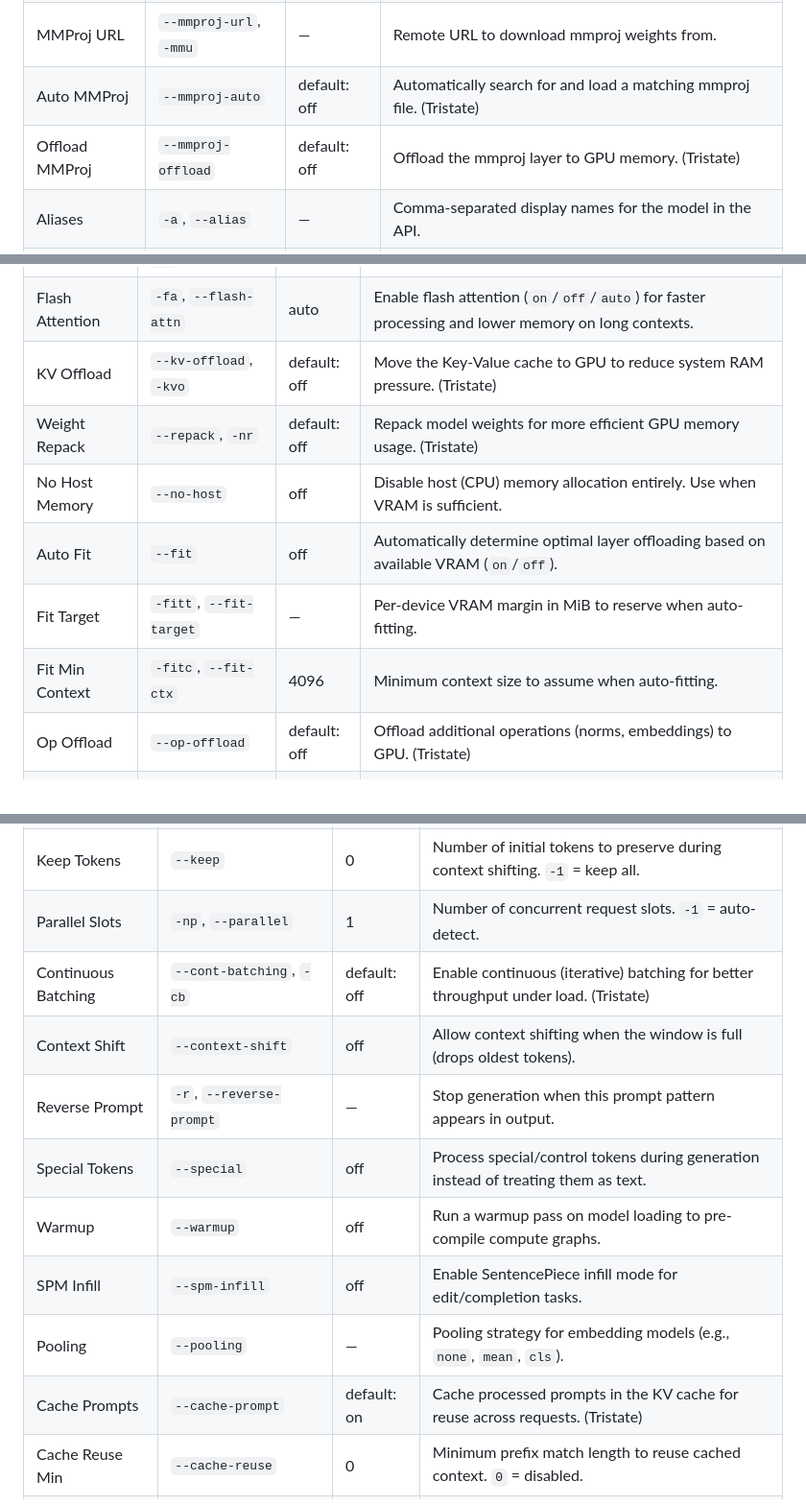
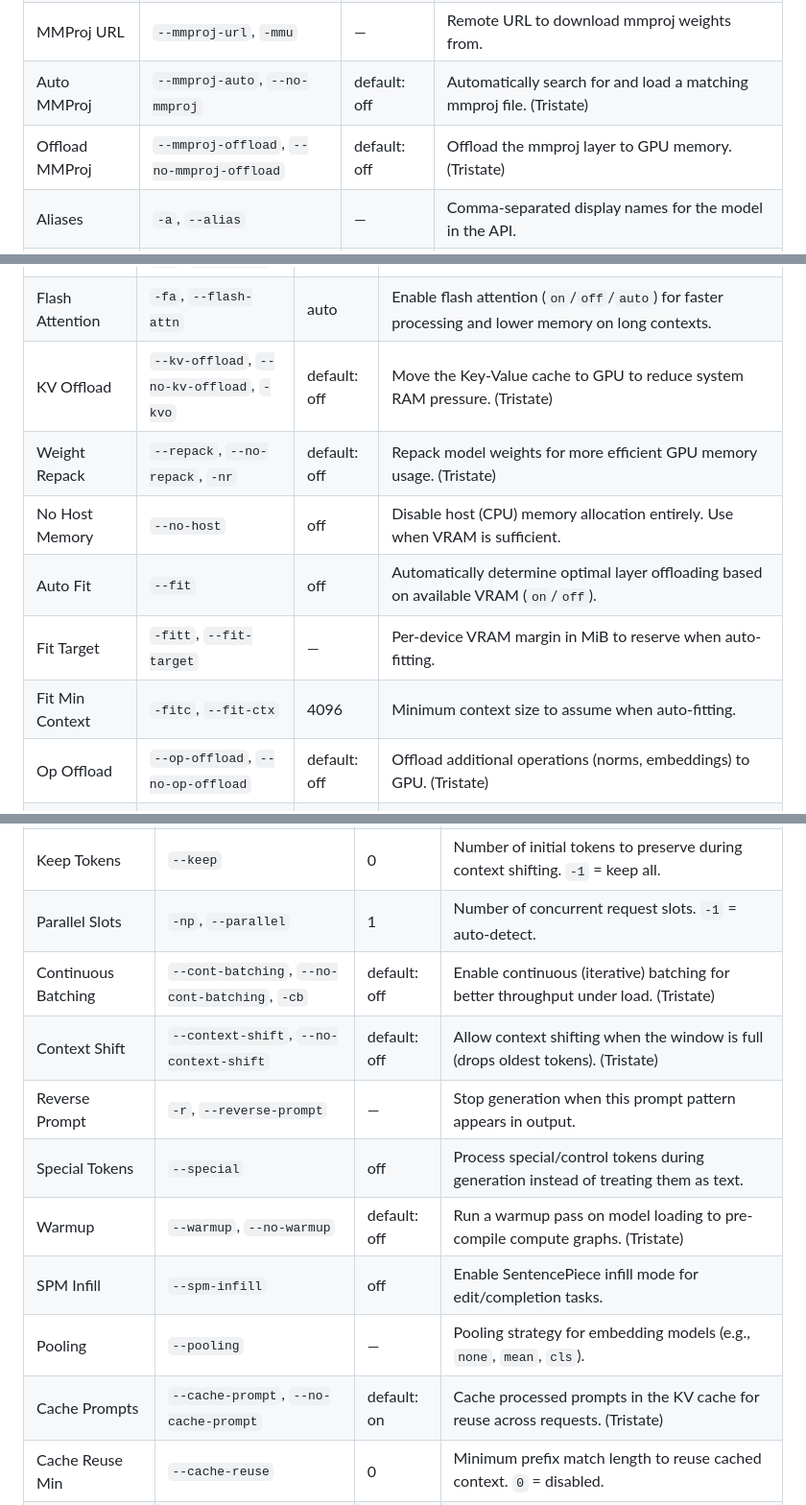
Before and after one commit to mtraylor-mst/llama-manager, a Markdown page: docs/ADVANCED.md, 3 parts joined by grey strips. Shown at 96% size. GitHub-like rendering.

Commit message:
Updated tristate flags in docs

```diff
--- a/docs/ADVANCED.md
+++ b/docs/ADVANCED.md
@@ -31,8 +31,8 @@ Configure which model to load and how to load it.
 | Vocoder Model | `--model-vocoder` | — | Audio vocoder model for speech-enabled models. |
 | MMProj Path | `--mmproj`, `-mm` | — | Path to multi-modal projection weights for vision models. |
 | MMProj URL | `--mmproj-url`, `-mmu` | — | Remote URL to download mmproj weights from. |
-| Auto MMProj | `--mmproj-auto` | default: off | Automatically search for and load a matching mmproj file. (Tristate) |
-| Offload MMProj | `--mmproj-offload` | default: off | Offload the mmproj layer to GPU memory. (Tristate) |
+| Auto MMProj | `--mmproj-auto`, `--no-mmproj` | default: off | Automatically search for and load a matching mmproj file. (Tristate) |
+| Offload MMProj | `--mmproj-offload`, `--no-mmproj-offload` | default: off | Offload the mmproj layer to GPU memory. (Tristate) |
 | Aliases | `-a`, `--alias` | — | Comma-separated display names for the model in the API. |
 | Tags | `--tags` | — | Comma-separated tags for model metadata and filtering. |
 
@@ -48,13 +48,13 @@ Control how computation is distributed across GPUs and CPU.
 | Tensor Split | `-ts`, `--tensor-split` | — | Ratio of tensor weights per GPU (e.g., `3,1` for 75%/25% split). |
 | Main GPU | `-mg`, `--main-gpu` | 0 | Primary GPU index for non-parallel work. |
 | Flash Attention | `-fa`, `--flash-attn` | auto | Enable flash attention (`on`/`off`/`auto`) for faster processing and lower memory on long contexts. |
-| KV Offload | `--kv-offload`, `-kvo` | default: off | Move the Key-Value cache to GPU to reduce system RAM pressure. (Tristate) |
-| Weight Repack | `--repack`, `-nr` | default: off | Repack model weights for more efficient GPU memory usage. (Tristate) |
+| KV Offload | `--kv-offload`, `--no-kv-offload`, `-kvo` | default: off | Move the Key-Value cache to GPU to reduce system RAM pressure. (Tristate) |
+| Weight Repack | `--repack`, `--no-repack`, `-nr` | default: off | Repack model weights for more efficient GPU memory usage. (Tristate) |
 | No Host Memory | `--no-host` | off | Disable host (CPU) memory allocation entirely. Use when VRAM is sufficient. |
 | Auto Fit | `--fit` | off | Automatically determine optimal layer offloading based on available VRAM (`on`/`off`). |
 | Fit Target | `-fitt`, `--fit-target` | — | Per-device VRAM margin in MiB to reserve when auto-fitting. |
 | Fit Min Context | `-fitc`, `--fit-ctx` | 4096 | Minimum context size to assume when auto-fitting. |
-| Op Offload | `--op-offload` | default: off | Offload additional operations (norms, embeddings) to GPU. (Tristate) |
+| Op Offload | `--op-offload`, `--no-op-offload` | default: off | Offload additional operations (norms, embeddings) to GPU. (Tristate) |
 | CPU MoE | `--cpu-moe`, `-cmoe` | off | Run Mixture-of-Experts layers on CPU instead of GPU. |
 | N CPU MoE | `-ncmoe`, `--n-cpu-moe` | — | Number of expert layers to run on CPU. |
 | CPU MoE Draft | `--cpu-moe-draft`, `-cmoed` | off | Run draft model's MoE layers on CPU. |
@@ -107,14 +107,14 @@ Control context window size, token processing, and request handling.
 | U-Batch Size | `-ub`, `--ubatch-size` | 512 | Internal micro-batch size for computation. Affects memory vs speed tradeoff. |
 | Keep Tokens | `--keep` | 0 | Number of initial tokens to preserve during context shifting. `-1` = keep all. |
 | Parallel Slots | `-np`, `--parallel` | 1 | Number of concurrent request slots. `-1` = auto-detect. |
-| Continuous Batching | `--cont-batching`, `-cb` | default: off | Enable continuous (iterative) batching for better throughput under load. (Tristate) |
-| Context Shift | `--context-shift` | off | Allow context shifting when the window is full (drops oldest tokens). |
+| Continuous Batching | `--cont-batching`, `--no-cont-batching`, `-cb` | default: off | Enable continuous (iterative) batching for better throughput under load. (Tristate) |
+| Context Shift | `--context-shift`, `--no-context-shift` | default: off | Allow context shifting when the window is full (drops oldest tokens). (Tristate) |
 | Reverse Prompt | `-r`, `--reverse-prompt` | — | Stop generation when this prompt pattern appears in output. |
 | Special Tokens | `--special` | off | Process special/control tokens during generation instead of treating them as text. |
-| Warmup | `--warmup` | off | Run a warmup pass on model loading to pre-compile compute graphs. |
+| Warmup | `--warmup`, `--no-warmup` | default: off | Run a warmup pass on model loading to pre-compile compute graphs. (Tristate) |
 | SPM Infill | `--spm-infill` | off | Enable SentencePiece infill mode for edit/completion tasks. |
 | Pooling | `--pooling` | — | Pooling strategy for embedding models (e.g., `none`, `mean`, `cls`). |
-| Cache Prompts | `--cache-prompt` | default: on | Cache processed prompts in the KV cache for reuse across requests. (Tristate) |
+| Cache Prompts | `--cache-prompt`, `--no-cache-prompt` | default: on | Cache processed prompts in the KV cache for reuse across requests. (Tristate) |
 | Cache Reuse Min | `--cache-reuse` | 0 | Minimum prefix match length to reuse cached context. `0` = disabled. |
 | Slot Prompt Similarity | `-sps`, `--slot-prompt-similarity` | 0.0 | Prefix similarity threshold for slot cache matching. `0.0` = disabled. |
 
```
Also changed, not shown: other parts of docs/ADVANCED.md (+11 -11 lines).
